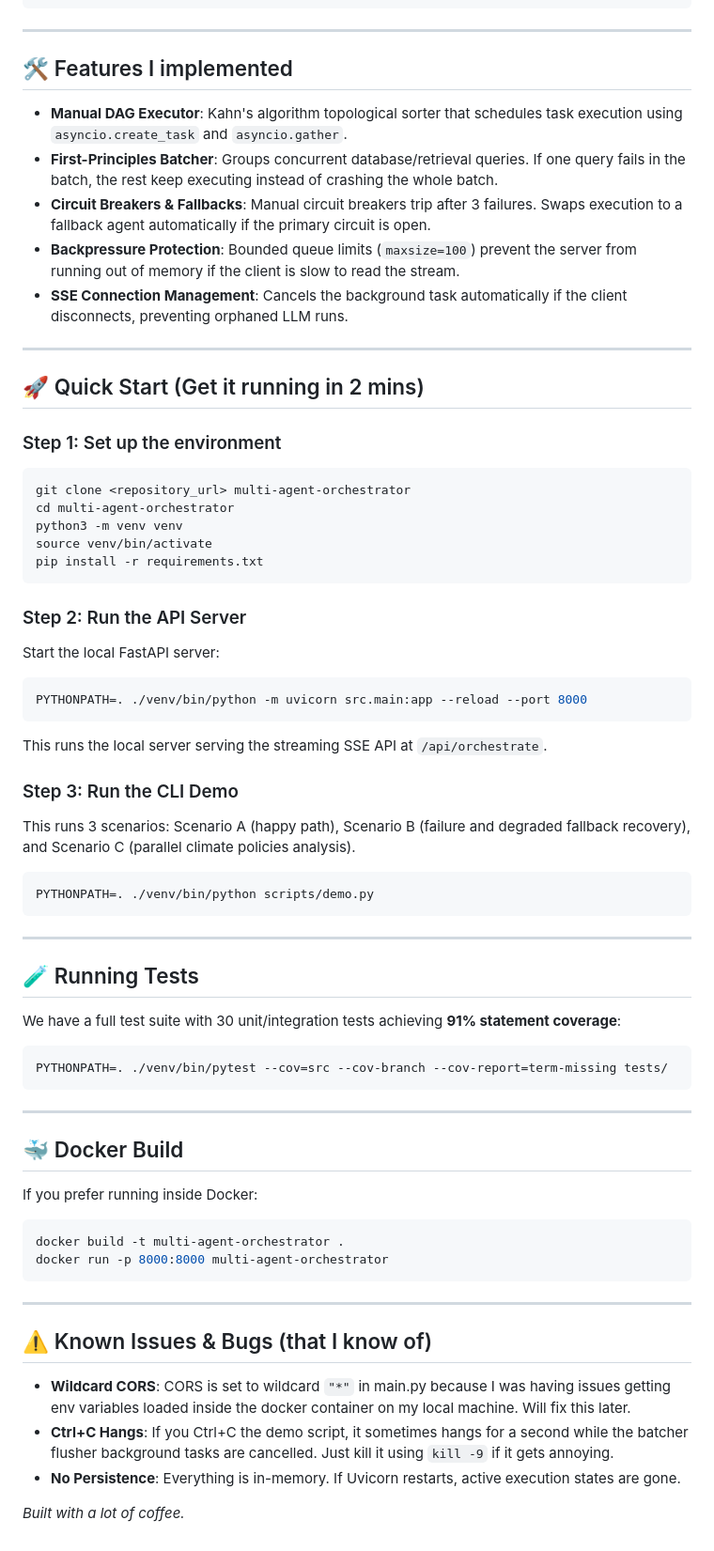
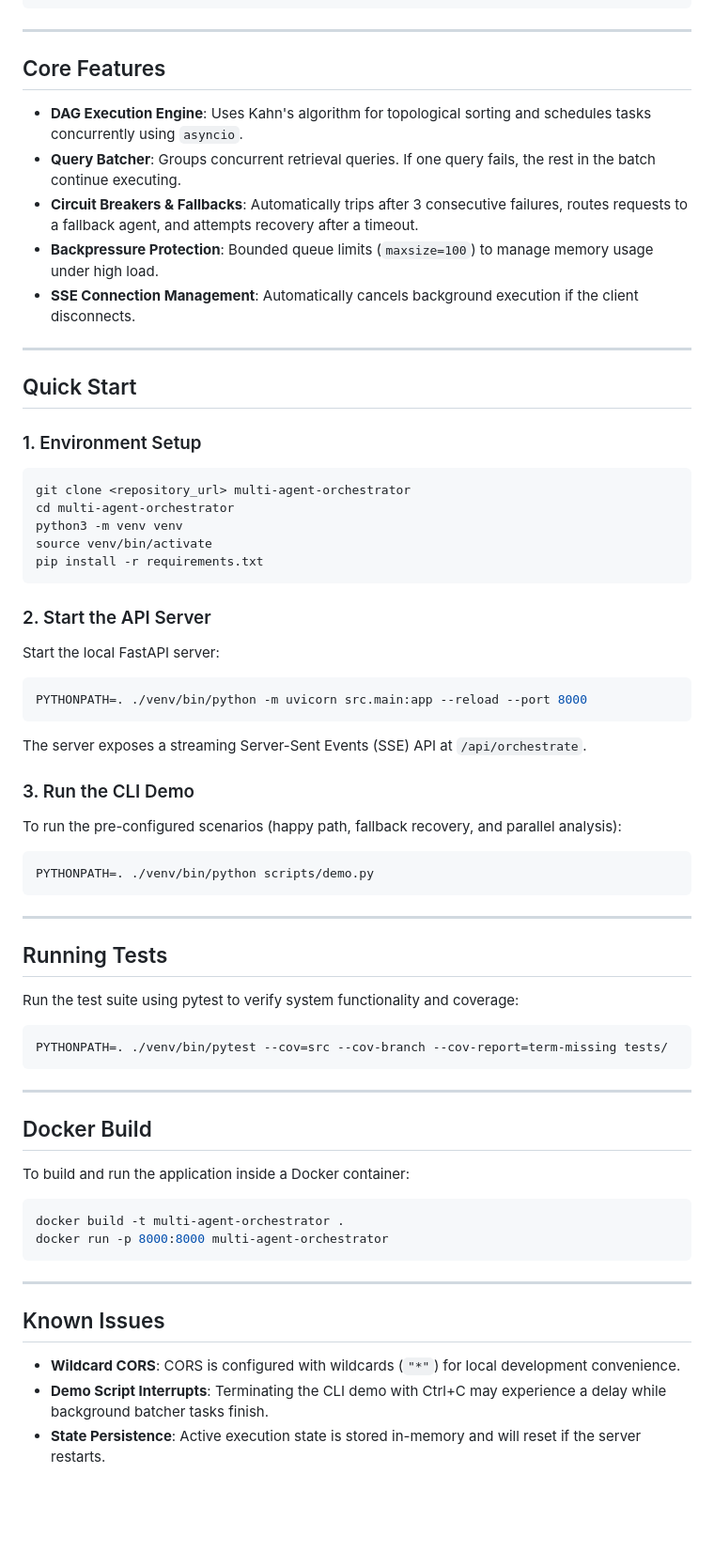
Before and after one commit to shaikhadibbb/agentic-ai-system, a Markdown page: README.md, the part around one of its changes. Shown at 94% size. Drawn GitHub-style; blank space fills up the shorter version.

Commit message:
docs: remove emojis and AI phrasing from README

````diff
--- a/README.md
+++ b/README.md
@@ -26,19 +26,19 @@ The core of the system is a manual DAG execution engine. It validates step relat
 
 ---
 
-## 🛠️ Features I implemented
+## Core Features
 
-- **Manual DAG Executor**: Kahn's algorithm topological sorter that schedules task execution using `asyncio.create_task` and `asyncio.gather`.
-- **First-Principles Batcher**: Groups concurrent database/retrieval queries. If one query fails in the batch, the rest keep executing instead of crashing the whole batch.
-- **Circuit Breakers & Fallbacks**: Manual circuit breakers trip after 3 failures. Swaps execution to a fallback agent automatically if the primary circuit is open.
-- **Backpressure Protection**: Bounded queue limits (`maxsize=100`) prevent the server from running out of memory if the client is slow to read the stream.
-- **SSE Connection Management**: Cancels the background task automatically if the client disconnects, preventing orphaned LLM runs.
+- **DAG Execution Engine**: Uses Kahn's algorithm for topological sorting and schedules tasks concurrently using `asyncio`.
+- **Query Batcher**: Groups concurrent retrieval queries. If one query fails, the rest in the batch continue executing.
+- **Circuit Breakers & Fallbacks**: Automatically trips after 3 consecutive failures, routes requests to a fallback agent, and attempts recovery after a timeout.
+- **Backpressure Protection**: Bounded queue limits (`maxsize=100`) to manage memory usage under high load.
+- **SSE Connection Management**: Automatically cancels background execution if the client disconnects.
 
 ---
 
-## 🚀 Quick Start (Get it running in 2 mins)
+## Quick Start
 
-### Step 1: Set up the environment
+### 1. Environment Setup
 ```bash
 git clone <repository_url> multi-agent-orchestrator
 cd multi-agent-orchestrator
@@ -47,31 +47,31 @@ source venv/bin/activate
 pip install -r requirements.txt
 ```
 
-### Step 2: Run the API Server
+### 2. Start the API Server
 Start the local FastAPI server:
 ```bash
 PYTHONPATH=. ./venv/bin/python -m uvicorn src.main:app --reload --port 8000
 ```
-This runs the local server serving the streaming SSE API at `/api/orchestrate`.
+The server exposes a streaming Server-Sent Events (SSE) API at `/api/orchestrate`.
 
-### Step 3: Run the CLI Demo
-This runs 3 scenarios: Scenario A (happy path), Scenario B (failure and degraded fallback recovery), and Scenario C (parallel climate policies analysis).
+### 3. Run the CLI Demo
+To run the pre-configured scenarios (happy path, fallback recovery, and parallel analysis):
 ```bash
 PYTHONPATH=. ./venv/bin/python scripts/demo.py
 ```
 
 ---
 
-## 🧪 Running Tests
-We have a full test suite with 30 unit/integration tests achieving **91% statement coverage**:
+## Running Tests
+Run the test suite using pytest to verify system functionality and coverage:
 ```bash
 PYTHONPATH=. ./venv/bin/pytest --cov=src --cov-branch --cov-report=term-missing tests/
 ```
 
 ---
 
-## 🐳 Docker Build
-If you prefer running inside Docker:
+## Docker Build
+To build and run the application inside a Docker container:
 ```bash
 docker build -t multi-agent-orchestrator .
 docker run -p 8000:8000 multi-agent-orchestrator
@@ -79,10 +79,8 @@ docker run -p 8000:8000 multi-agent-orchestrator
 
 ---
 
-## ⚠️ Known Issues & Bugs (that I know of)
+## Known Issues
 
-- **Wildcard CORS**: CORS is set to wildcard `"*"` in main.py because I was having issues getting env variables loaded inside the docker container on my local machine. Will fix this later.
-- **Ctrl+C Hangs**: If you Ctrl+C the demo script, it sometimes hangs for a second while the batcher flusher background tasks are cancelled. Just kill it using `kill -9` if it gets annoying.
-- **No Persistence**: Everything is in-memory. If Uvicorn restarts, active execution states are gone.
-
-*Built with a lot of coffee.*
+- **Wildcard CORS**: CORS is configured with wildcards (`"*"`) for local development convenience.
+- **Demo Script Interrupts**: Terminating the CLI demo with Ctrl+C may experience a delay while background batcher tasks finish.
+- **State Persistence**: Active execution state is stored in-memory and will reset if the server restarts.
````
Also changed, not shown: other parts of README.md (+4 -4 lines).
